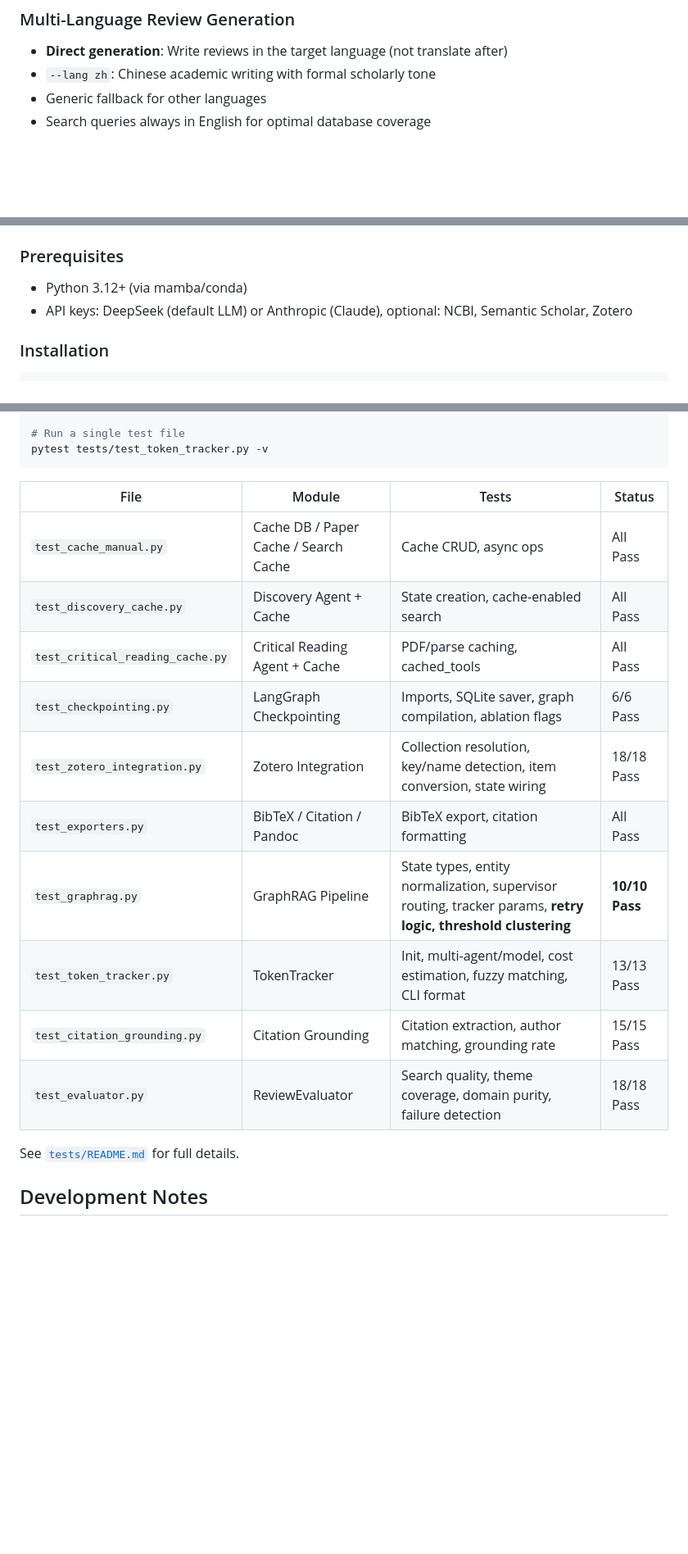
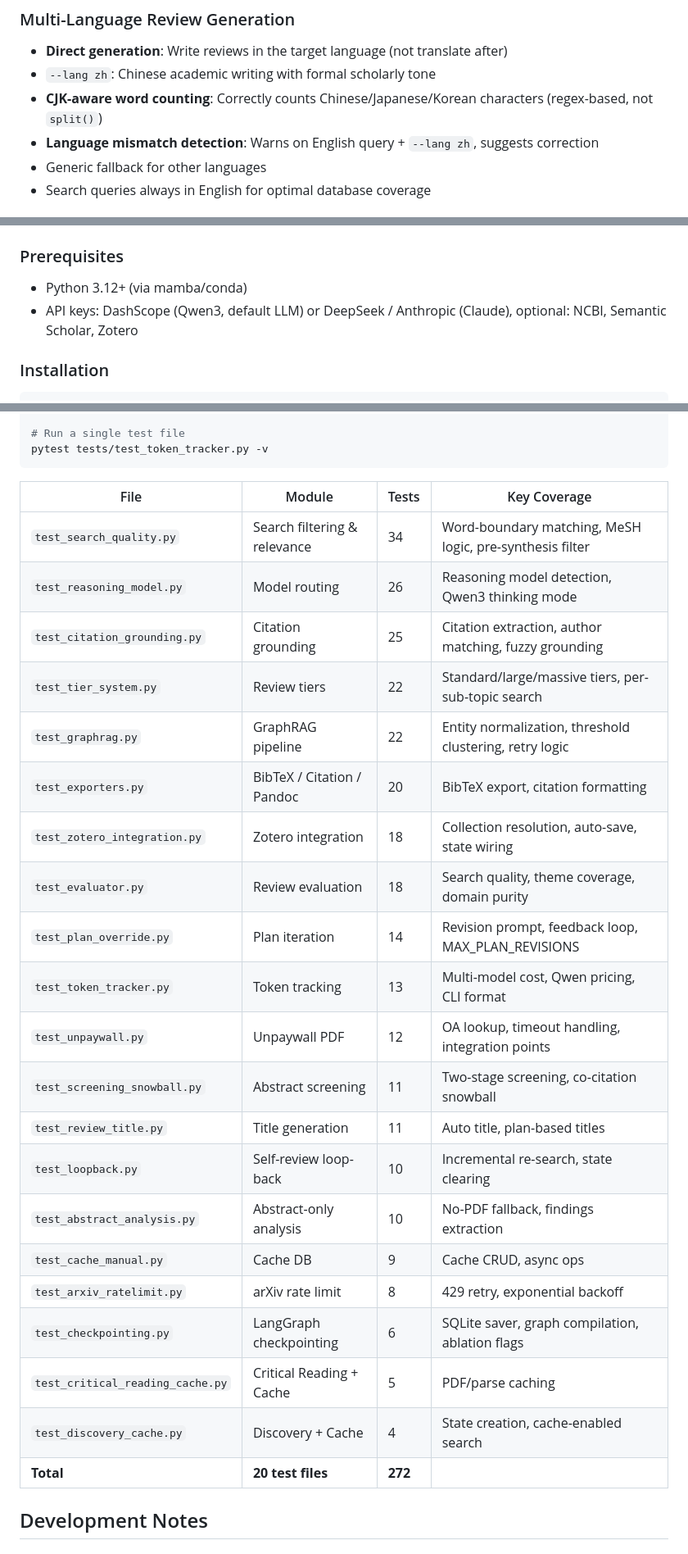
Before and after one commit to arnold117/LitScribe, a Markdown page: README.md, 3 parts joined by grey strips. Shown at 82% size. GitHub-like rendering; blank space fills up the shorter version.

````diff
--- a/README.md
+++ b/README.md
@@ -55,6 +58,8 @@ The goal of LitScribe is to act as a rigorous "Digital Scribe" for scholars—fa
 ### Multi-Language Review Generation
 - **Direct generation**: Write reviews in the target language (not translate after)
 - `--lang zh`: Chinese academic writing with formal scholarly tone
+- **CJK-aware word counting**: Correctly counts Chinese/Japanese/Korean characters (regex-based, not `split()`)
+- **Language mismatch detection**: Warns on English query + `--lang zh`, suggests correction
 - Generic fallback for other languages
 - Search queries always in English for optimal database coverage
 
@@ -225,7 +231,7 @@ sequenceDiagram
 ### Prerequisites
 
 - Python 3.12+ (via mamba/conda)
-- API keys: DeepSeek (default LLM) or Anthropic (Claude), optional: NCBI, Semantic Scholar, Zotero
+- API keys: DashScope (Qwen3, default LLM) or DeepSeek / Anthropic (Claude), optional: NCBI, Semantic Scholar, Zotero
 
 ### Installation
 
@@ -342,20 +350,29 @@ pytest
 pytest tests/test_token_tracker.py -v
 ```
 
-| File | Module | Tests | Status |
-|------|--------|-------|--------|
-| `test_cache_manual.py` | Cache DB / Paper Cache / Search Cache | Cache CRUD, async ops | All Pass |
-| `test_discovery_cache.py` | Discovery Agent + Cache | State creation, cache-enabled search | All Pass |
-| `test_critical_reading_cache.py` | Critical Reading Agent + Cache | PDF/parse caching, cached_tools | All Pass |
-| `test_checkpointing.py` | LangGraph Checkpointing | Imports, SQLite saver, graph compilation, ablation flags | 6/6 Pass |
-| `test_zotero_integration.py` | Zotero Integration | Collection resolution, key/name detection, item conversion, state wiring | 18/18 Pass |
-| `test_exporters.py` | BibTeX / Citation / Pandoc | BibTeX export, citation formatting | All Pass |
-| `test_graphrag.py` | GraphRAG Pipeline | State types, entity normalization, supervisor routing, tracker params, **retry logic, threshold clustering** | **10/10 Pass** |
-| `test_token_tracker.py` | TokenTracker | Init, multi-agent/model, cost estimation, fuzzy matching, CLI format | 13/13 Pass |
-| `test_citation_grounding.py` | Citation Grounding | Citation extraction, author matching, grounding rate | 15/15 Pass |
-| `test_evaluator.py` | ReviewEvaluator | Search quality, theme coverage, domain purity, failure detection | 18/18 Pass |
-
-See [`tests/README.md`](tests/README.md) for full details.
+| File | Module | Tests | Key Coverage |
+|------|--------|-------|-------------|
+| `test_search_quality.py` | Search filtering & relevance | 34 | Word-boundary matching, MeSH logic, pre-synthesis filter |
+| `test_reasoning_model.py` | Model routing | 26 | Reasoning model detection, Qwen3 thinking mode |
+| `test_citation_grounding.py` | Citation grounding | 25 | Citation extraction, author matching, fuzzy grounding |
+| `test_tier_system.py` | Review tiers | 22 | Standard/large/massive tiers, per-sub-topic search |
+| `test_graphrag.py` | GraphRAG pipeline | 22 | Entity normalization, threshold clustering, retry logic |
+| `test_exporters.py` | BibTeX / Citation / Pandoc | 20 | BibTeX export, citation formatting |
+| `test_zotero_integration.py` | Zotero integration | 18 | Collection resolution, auto-save, state wiring |
+| `test_evaluator.py` | Review evaluation | 18 | Search quality, theme coverage, domain purity |
+| `test_plan_override.py` | Plan iteration | 14 | Revision prompt, feedback loop, MAX_PLAN_REVISIONS |
+| `test_token_tracker.py` | Token tracking | 13 | Multi-model cost, Qwen pricing, CLI format |
+| `test_unpaywall.py` | Unpaywall PDF | 12 | OA lookup, timeout handling, integration points |
+| `test_screening_snowball.py` | Abstract screening | 11 | Two-stage screening, co-citation snowball |
+| `test_review_title.py` | Title generation | 11 | Auto title, plan-based titles |
+| `test_loopback.py` | Self-review loop-back | 10 | Incremental re-search, state clearing |
+| `test_abstract_analysis.py` | Abstract-only analysis | 10 | No-PDF fallback, findings extraction |
+| `test_cache_manual.py` | Cache DB | 9 | Cache CRUD, async ops |
+| `test_arxiv_ratelimit.py` | arXiv rate limit | 8 | 429 retry, exponential backoff |
+| `test_checkpointing.py` | LangGraph checkpointing | 6 | SQLite saver, graph compilation, ablation flags |
+| `test_critical_reading_cache.py` | Critical Reading + Cache | 5 | PDF/parse caching |
+| `test_discovery_cache.py` | Discovery + Cache | 4 | State creation, cache-enabled search |
+| **Total** | **20 test files** | **272** | |
 
 ## Development Notes
 
````
Also changed, not shown: other parts of README.md (+33 -25 lines).
